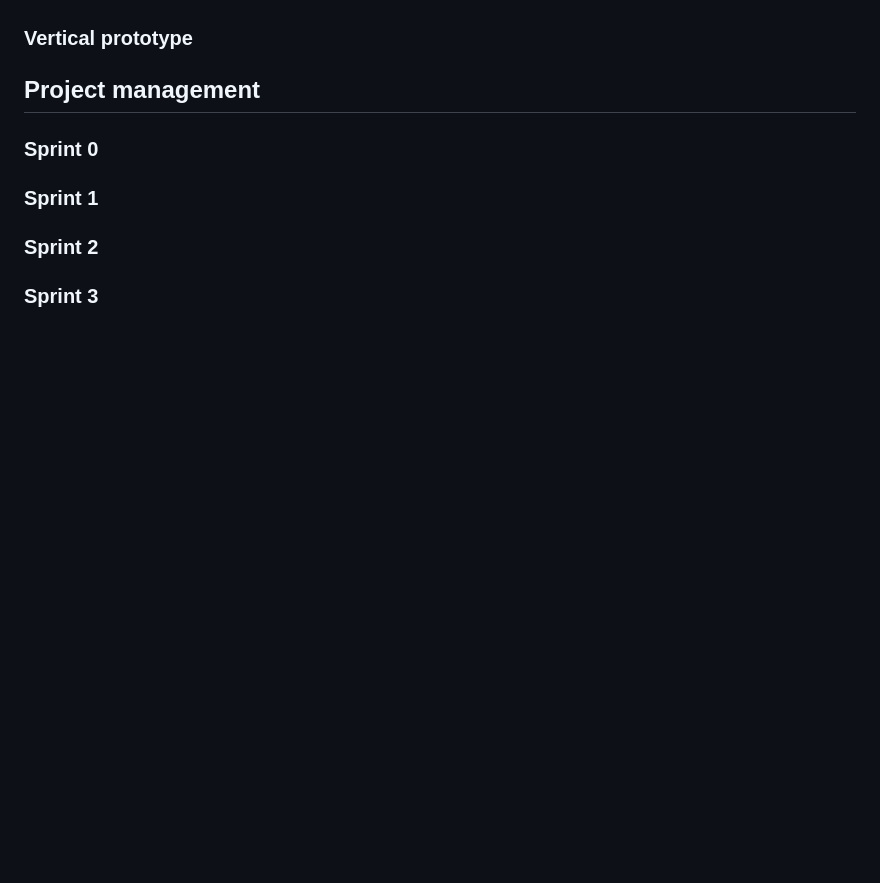
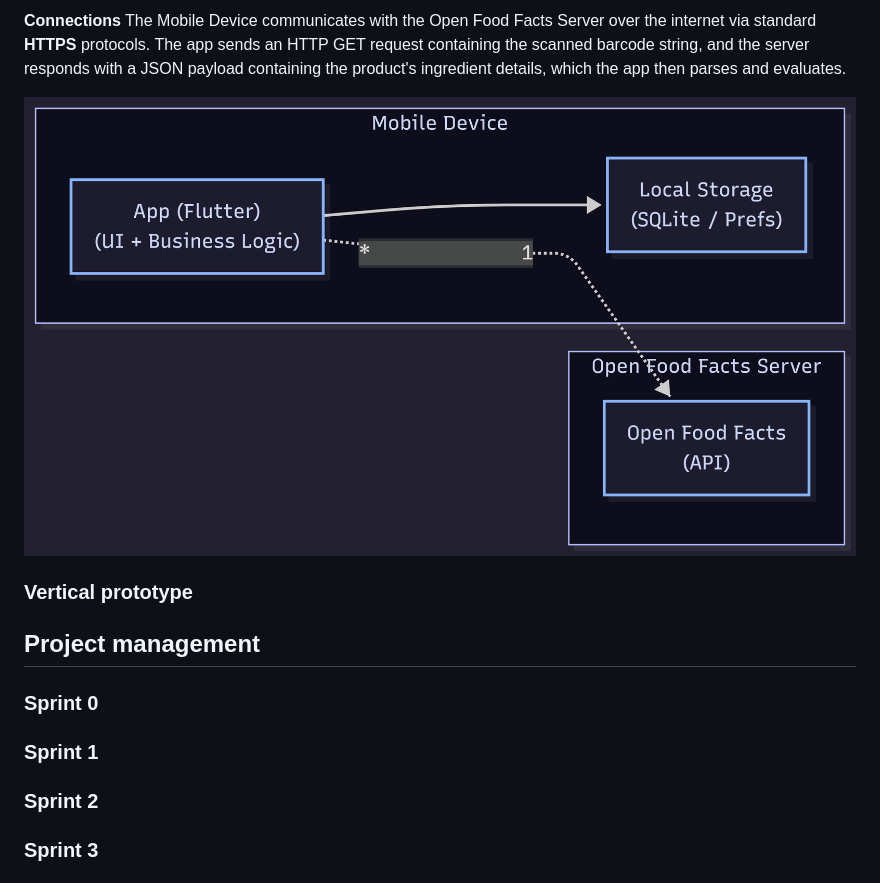
Before and after one commit to m1ke26/NutriCode, a Markdown page: README.md, the part around the change printed below. Drawn GitHub-style; pictures changed too: physical_view.png (added); blank space fills up the shorter version.

Commit message:
Updated README with architecture and design sections

```diff
--- a/README.md
+++ b/README.md
@@ -314,3 +354,7 @@ Example of _UML package diagram_ showing a _logical view_ of the Eletronic Ticke
+**Connections**
+The Mobile Device communicates with the Open Food Facts Server over the internet via standard **HTTPS** protocols. The app sends an HTTP GET request containing the scanned barcode string, and the server responds with a JSON payload containing the product's ingredient details, which the app then parses and evaluates.
+
+![DeploymentView](physical_view.png)
 <!--
 The goal of this subsection is to document the high-level physical structure of the software system (machines, connections, software components installed, and their dependencies) using UML deployment diagrams (Deployment View) or component diagrams (Implementation View), separate or integrated, showing the physical structure of the system.
 
```
Also changed, not shown: other parts of README.md (+40 -0 lines), domain_model_uml.png (added), logical_view.png (added).
